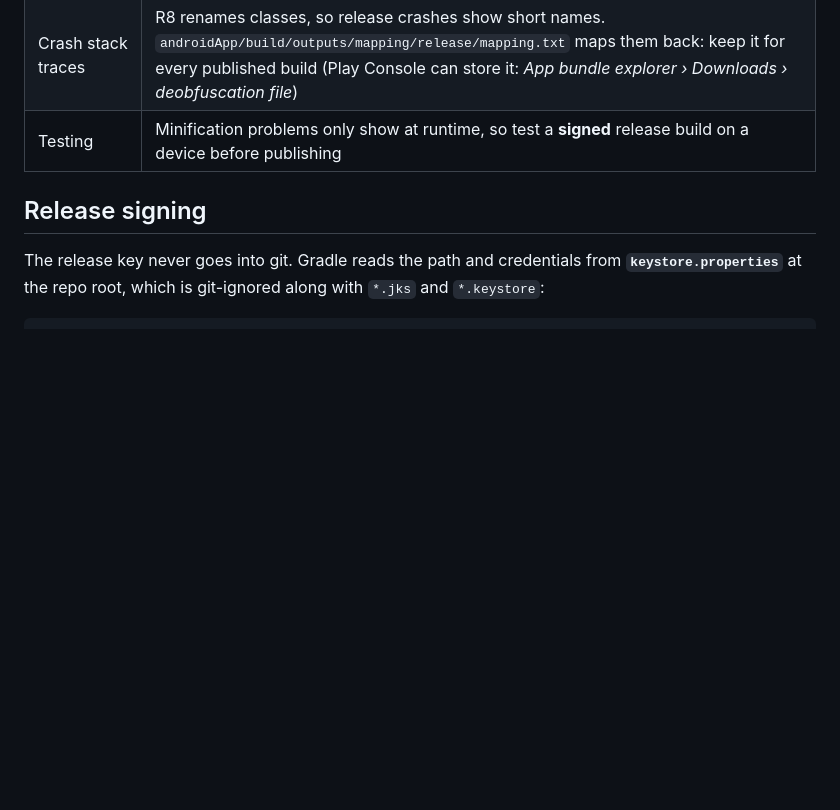
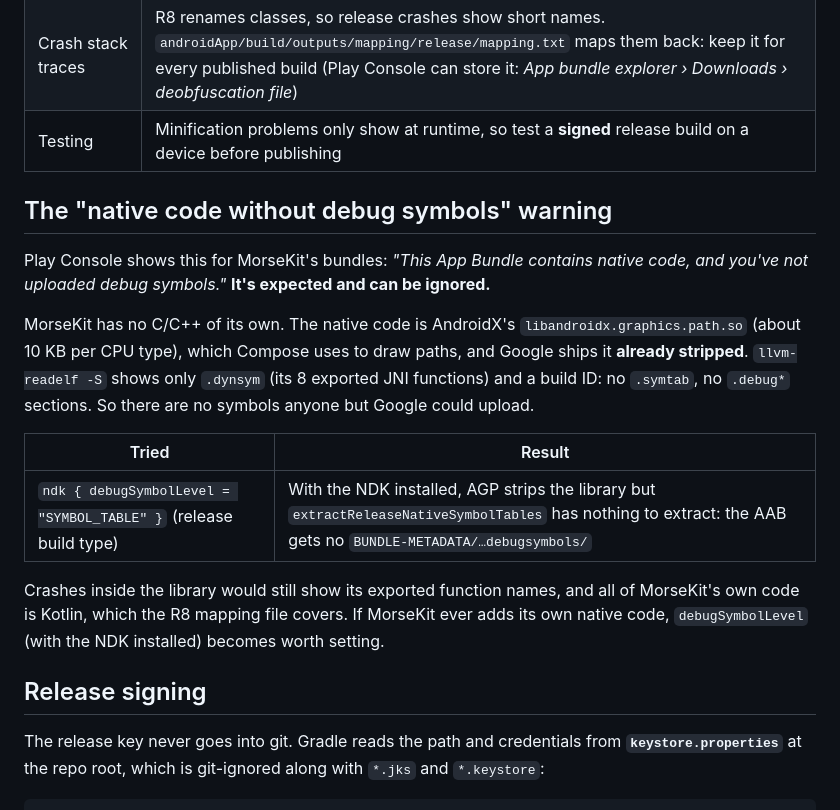
Before and after one commit to chankruze/morsekit, a Markdown page: docs/07-versioning-and-builds.md, the part around the change. GitHub-like rendering; blank space fills up the shorter version.

Commit message:
docs: explain the native debug symbols warning
Play Console warns that the bundle has native code without debug symbols. The only native code is AndroidX's libandroidx.graphics.path.so, which ships stripped (only .dynsym), so debugSymbolLevel has nothing to extract; the warning is expected.

```diff
--- a/docs/07-versioning-and-builds.md
+++ b/docs/07-versioning-and-builds.md
@@ -169,6 +169,24 @@ removes.
 | Crash stack traces | R8 renames classes, so release crashes show short names. `androidApp/build/outputs/mapping/release/mapping.txt` maps them back: keep it for every published build (Play Console can store it: *App bundle explorer › Downloads › deobfuscation file*) |
 | Testing | Minification problems only show at runtime, so test a **signed** release build on a device before publishing |
 
+## The "native code without debug symbols" warning
+
+Play Console shows this for MorseKit's bundles: *"This App Bundle contains native code, and
+you've not uploaded debug symbols."* **It's expected and can be ignored.**
+
+MorseKit has no C/C++ of its own. The native code is AndroidX's `libandroidx.graphics.path.so`
+(about 10 KB per CPU type), which Compose uses to draw paths, and Google ships it **already
+stripped**. `llvm-readelf -S` shows only `.dynsym` (its 8 exported JNI functions) and a build
+ID: no `.symtab`, no `.debug*` sections. So there are no symbols anyone but Google could upload.
+
+| Tried | Result |
+| --- | --- |
+| `ndk { debugSymbolLevel = "SYMBOL_TABLE" }` (release build type) | With the NDK installed, AGP strips the library but `extractReleaseNativeSymbolTables` has nothing to extract: the AAB gets no `BUNDLE-METADATA/…debugsymbols/` |
+
+Crashes inside the library would still show its exported function names, and all of MorseKit's
+own code is Kotlin, which the R8 mapping file covers. If MorseKit ever adds its own native code,
+`debugSymbolLevel` (with the NDK installed) becomes worth setting.
+
 ## Release signing
 
 The release key never goes into git. Gradle reads the path and credentials from
```
